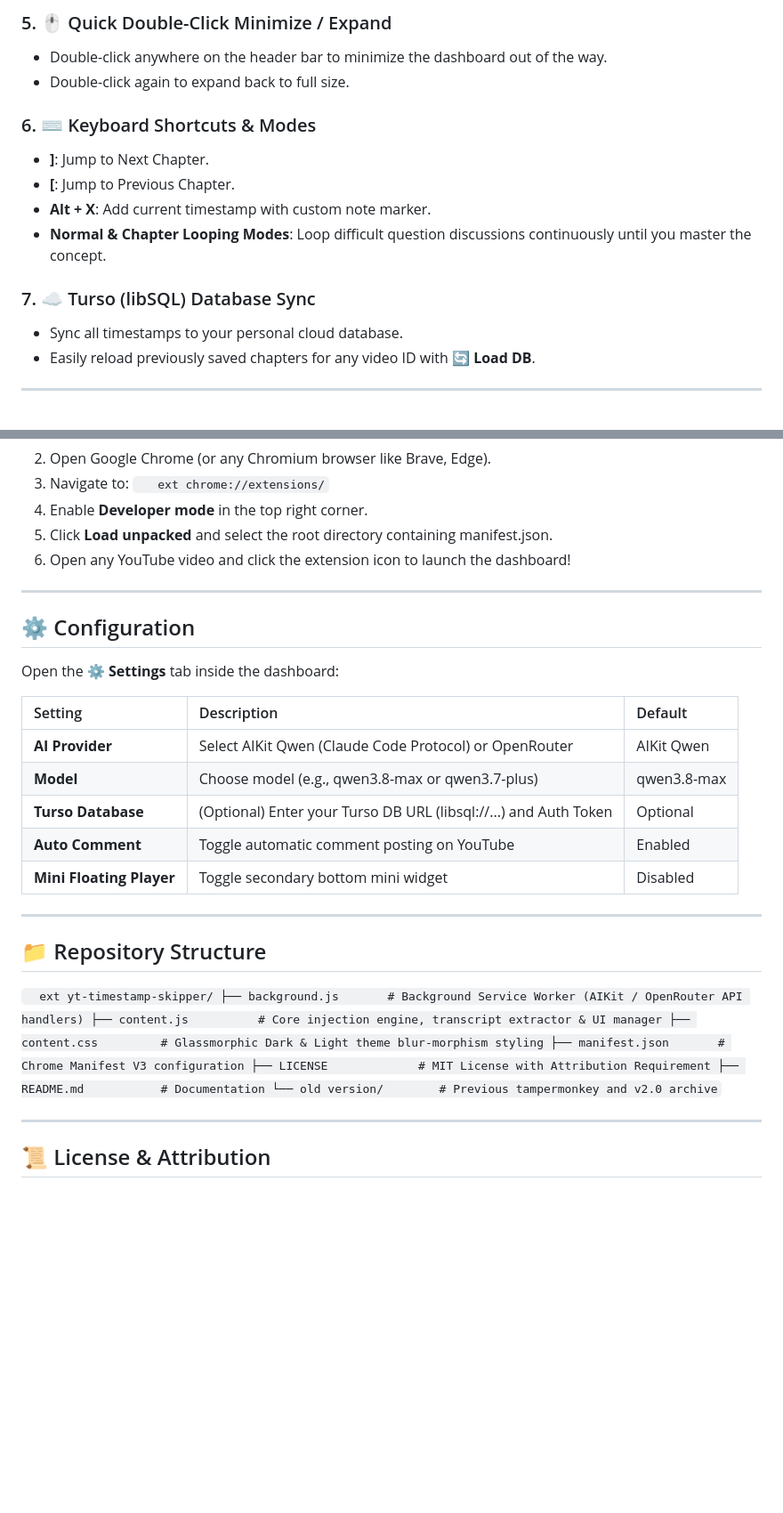
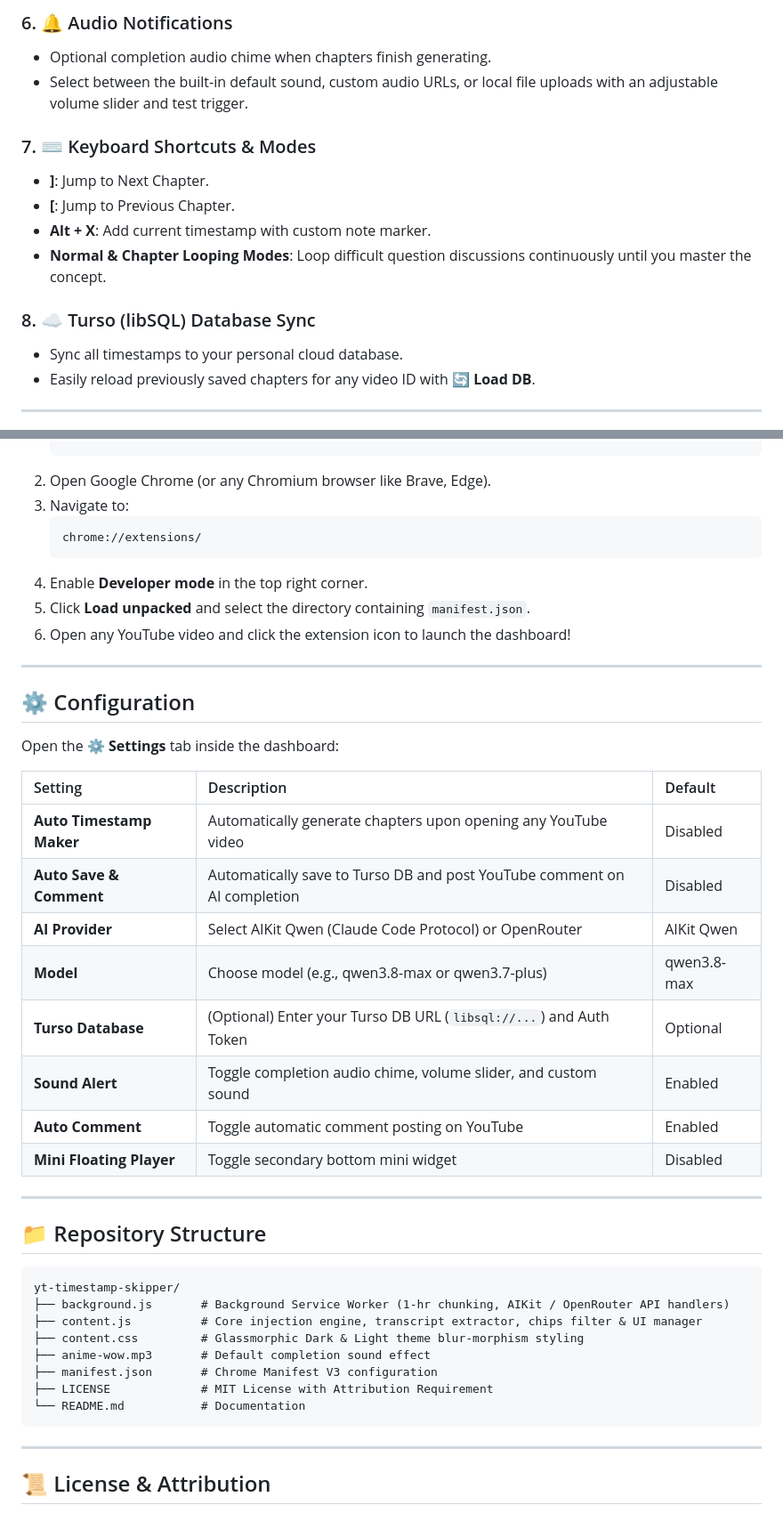
Before and after one commit to pavnxet/yt-timestamp-skipper, a Markdown page: README.md, 2 parts joined by grey strips. Shown at 89% size. GitHub-like rendering; blank space fills up the shorter version.

````diff
--- a/README.md
+++ b/README.md
@@ -53,15 +67,15 @@ Made with 💖 by [pavnxet](https://github.com/pavnxet/yt-timestamp-skipper)
 
-### 5. 🖱️ Quick Double-Click Minimize / Expand
-- Double-click anywhere on the header bar to minimize the dashboard out of the way.
-- Double-click again to expand back to full size.
+### 6. 🔔 Audio Notifications
+- Optional completion audio chime when chapters finish generating.
+- Select between the built-in default sound, custom audio URLs, or local file uploads with an adjustable volume slider and test trigger.
 
-### 6. ⌨️ Keyboard Shortcuts & Modes
+### 7. ⌨️ Keyboard Shortcuts & Modes
 - **]**: Jump to Next Chapter.
 - **[**: Jump to Previous Chapter.
 - **Alt + X**: Add current timestamp with custom note marker.
 - **Normal & Chapter Looping Modes**: Loop difficult question discussions continuously until you master the concept.
 
-### 7. ☁️ Turso (libSQL) Database Sync
+### 8. ☁️ Turso (libSQL) Database Sync
 - Sync all timestamps to your personal cloud database.
 - Easily reload previously saved chapters for any video ID with **🔄 Load DB**.
 
@@ -74,12 +88,12 @@ Made with 💖 by [pavnxet](https://github.com/pavnxet/yt-timestamp-skipper)
    git clone https://github.com/pavnxet/yt-timestamp-skipper.git
-   `
+   ```
 2. Open Google Chrome (or any Chromium browser like Brave, Edge).
 3. Navigate to:
-   `	ext
+   ```text
    chrome://extensions/
-   `
+   ```
 4. Enable **Developer mode** in the top right corner.
-5. Click **Load unpacked** and select the root directory containing manifest.json.
+5. Click **Load unpacked** and select the directory containing `manifest.json`.
 6. Open any YouTube video and click the extension icon to launch the dashboard!
 
 ---
@@ -90,9 +104,12 @@ Open the **⚙️ Settings** tab inside the dashboard:
 
 | Setting | Description | Default |
 | :--- | :--- | :--- |
+| **Auto Timestamp Maker** | Automatically generate chapters upon opening any YouTube video | Disabled |
+| **Auto Save & Comment** | Automatically save to Turso DB and post YouTube comment on AI completion | Disabled |
 | **AI Provider** | Select AIKit Qwen (Claude Code Protocol) or OpenRouter | AIKit Qwen |
 | **Model** | Choose model (e.g., qwen3.8-max or qwen3.7-plus) | qwen3.8-max |
-| **Turso Database** | (Optional) Enter your Turso DB URL (libsql://...) and Auth Token | Optional |
+| **Turso Database** | (Optional) Enter your Turso DB URL (`libsql://...`) and Auth Token | Optional |
+| **Sound Alert** | Toggle completion audio chime, volume slider, and custom sound | Enabled |
 | **Auto Comment** | Toggle automatic comment posting on YouTube | Enabled |
 | **Mini Floating Player** | Toggle secondary bottom mini widget | Disabled |
 
@@ -100,16 +117,16 @@ Open the **⚙️ Settings** tab inside the dashboard:
 
 ## 📁 Repository Structure
 
-`	ext
+```text
 yt-timestamp-skipper/
-├── background.js       # Background Service Worker (AIKit / OpenRouter API handlers)
-├── content.js          # Core injection engine, transcript extractor & UI manager
+├── background.js       # Background Service Worker (1-hr chunking, AIKit / OpenRouter API handlers)
+├── content.js          # Core injection engine, transcript extractor, chips filter & UI manager
 ├── content.css         # Glassmorphic Dark & Light theme blur-morphism styling
+├── anime-wow.mp3       # Default completion sound effect
 ├── manifest.json       # Chrome Manifest V3 configuration
 ├── LICENSE             # MIT License with Attribution Requirement
-├── README.md           # Documentation
-└── old version/        # Previous tampermonkey and v2.0 archive
-`
+└── README.md           # Documentation
+```
 
 ---
 
````
Also changed, not shown: other parts of README.md (+30 -16 lines).
